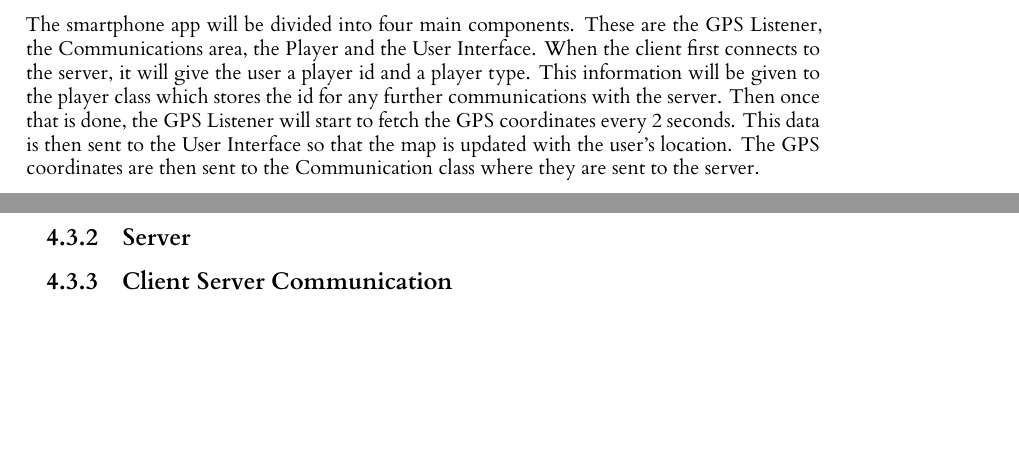
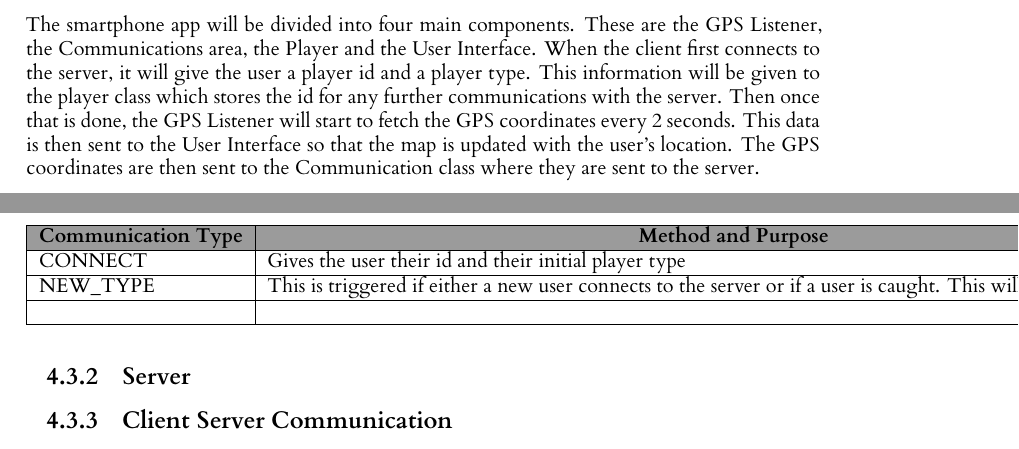
Before and after one commit to RobbertSinclair/l4-individual-project, a LaTeX thesis (dissertation/l4proj.tex): two parts of pages 13 and 14 of 24, joined at a grey line, cut so that both start at the same text, the shorter picture padded with empty space. Compiled offline with XeLaTeX.

Commit message:
Started adding a table to the design section

```diff
--- a/dissertation/l4proj.tex
+++ b/dissertation/l4proj.tex
@@ -304,3 +304,4 @@ class where they are sent to the server.
 \subsection{Server}
 
 
+\subsection{Client Server Communication}
@@ -307,5 +312,14 @@ class where they are sent to the server.
 
-\subsection{Client Server Communication}
+\begin{table}[]
+    \begin{tabular}{|l|l|}
+    \hline
+    \rowcolor[HTML]{9B9B9B}
+    \multicolumn{1}{|c|}{\textbf{Communication Type}} & \multicolumn{1}{c|}{\textbf{Method and Purpose}}                                             \\ \hline
+    CONNECT               & Gives the user their id and their initial player type                                                                \\ \hline
+    NEW\_TYPE             & This is triggered if either a new user connects to the server or if a user is caught. This will change the users typ \\ \hline
+                          &                                                                                                                      \\ \hline
+    \end{tabular}
+    \end{table}
 
 \section{Mechanics}
 In this section I go over the various mechanics that I have designed for the game
```
Also changed, not shown: dissertation/l4proj.tex (4 more changed lines).
